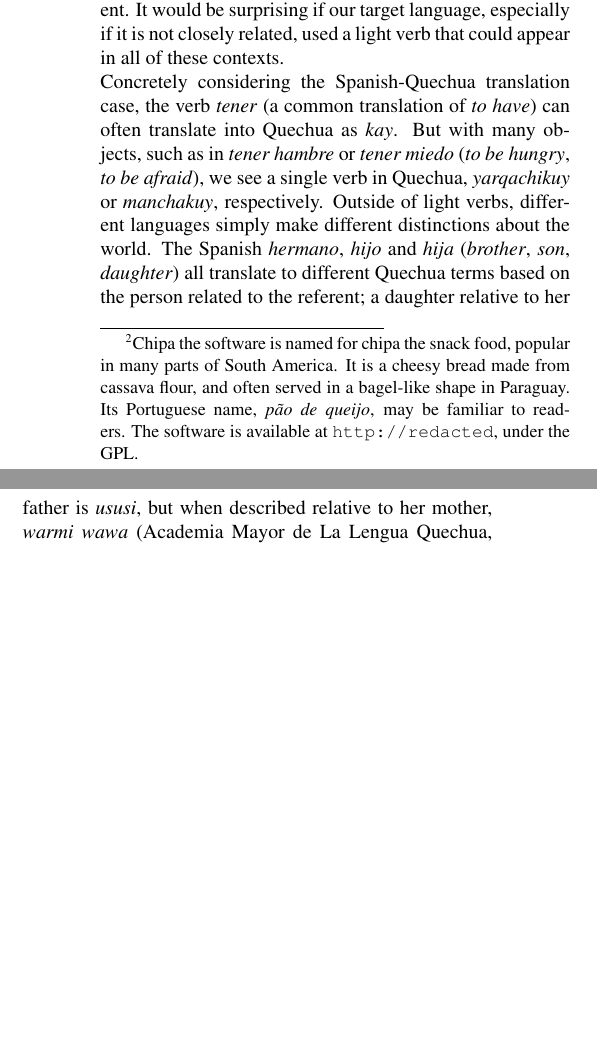
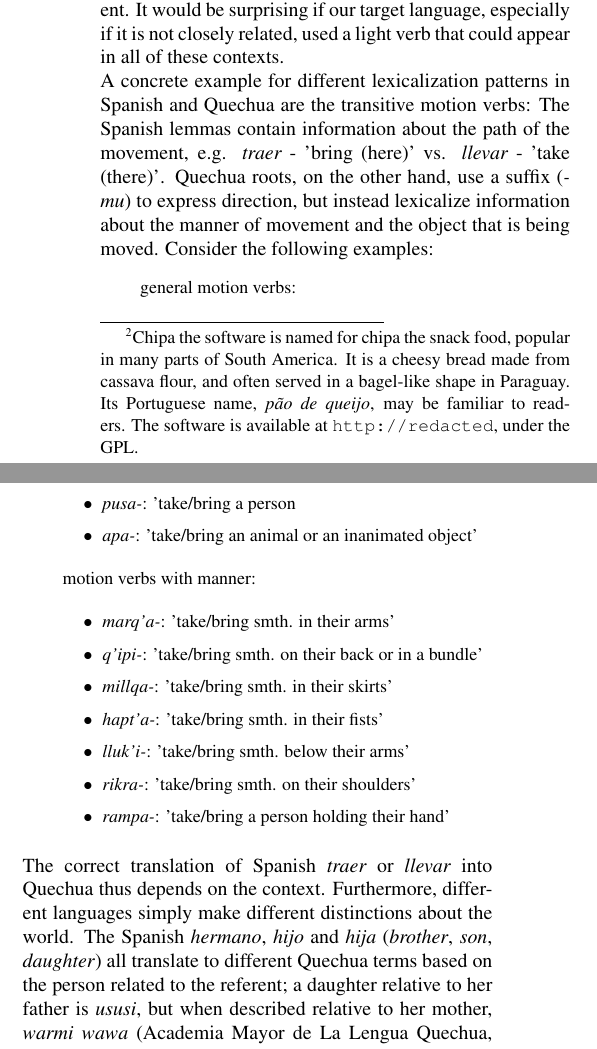
Before and after one commit to alexrudnick/chipa, a LaTeX document (papers/saltmil2014/saltmil2014.tex): two parts of the columns of page 2 of 6, joined at a grey line, cut so that both start at the same text, the shorter picture padded with empty space. Compiled offline with pdfLaTeX.

Commit message:
better Quechua examples from Annette

```diff
--- a/papers/saltmil2014/saltmil2014.tex
+++ b/papers/saltmil2014/saltmil2014.tex
@@ -152,12 +152,36 @@ have" is quite different. It would be surprising if our target language,
 especially if it is not closely related, used a light verb that could appear in
 all of these contexts.
 
-Concretely considering the Spanish-Quechua translation case, the verb
-\emph{tener} (a common translation of \emph{to have}) can often translate into
-Quechua as \emph{kay}. But with many objects, such as in \emph{tener hambre} or
-\emph{tener miedo} (\emph{to be hungry}, \emph{to be afraid}), we see a single
-verb in Quechua, \emph{yarqachikuy} or \emph{manchakuy}, respectively.  Outside
-of light verbs, different languages simply make different distinctions about
+A concrete example for different lexicalization patterns in Spanish and Quechua
+are the transitive motion verbs: The Spanish lemmas contain information about
+the path of the movement, e.g. {\em traer} - 'bring (here)' vs. {\em llevar} -
+'take (there)'. Quechua roots, on the other hand, use a suffix ({\em -mu}) to
+express direction, but instead lexicalize information about the manner of
+movement and the object that is being moved. Consider the following examples:
+
+\begin{itemize}
+\renewcommand{\labelitemii}{$\bullet$}
+ \small
+ \item[] general motion verbs:
+ \begin{itemize}
+ \item {\em pusa-}: 'take/bring a person
+ \item {\em apa-}: 'take/bring an animal or an inanimated object'
+ \end{itemize}
+ \item[] motion verbs with manner:
+ \begin{itemize}
+ \item {\em marq'a-}: 'take/bring smth. in their arms'
+ \item {\em q'ipi-}: 'take/bring smth. on their back or in a bundle'
+ \item {\em millqa-}: 'take/bring smth. in their skirts'
+ \item {\em hapt'a-}: 'take/bring smth. in their fists'
+ \item {\em lluk'i-}: 'take/bring smth. below their arms'
+ \item {\em rikra-}: 'take/bring smth. on their shoulders'
+ \item {\em rampa-}: 'take/bring a person holding their hand'
+ \end{itemize}
+\end{itemize}
+
+The correct translation of Spanish {\em traer} or {\em llevar} into Quechua
+thus depends on the context. Furthermore, different languages simply make
+different distinctions about
 the world. The Spanish \emph{hermano}, \emph{hijo} and \emph{hija}
 (\emph{brother}, \emph{son}, \emph{daughter}) all translate to different
 Quechua terms based on the person related to the referent; a daughter relative to
```
